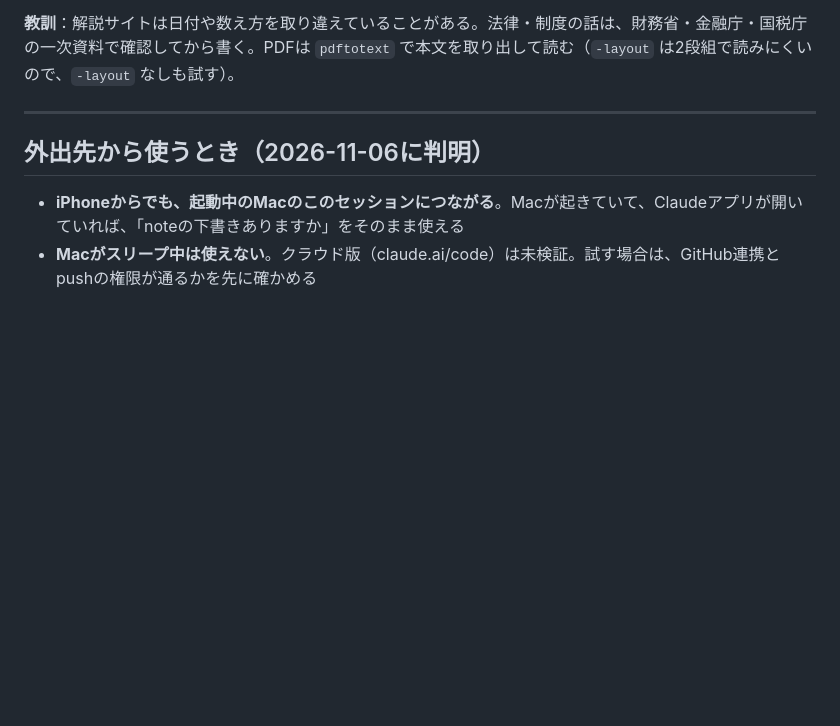
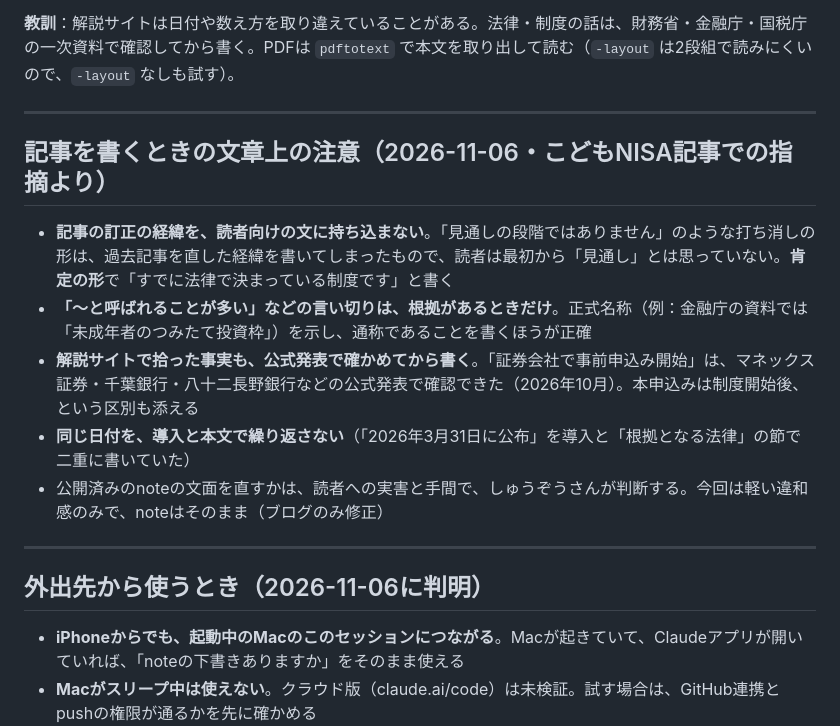
Before and after one commit to fp-hitorigoto/fp-hitorigoto, a Markdown page: docs/session_log_blog_note.md, the part around one of its changes. Drawn GitHub-style; blank space fills up the shorter version.

Commit message:
docs: 記事の文章上の注意（訂正の経緯を読者向けに持ち込まない等）を記録
Co-Authored-By: Claude Sonnet 5.5 <noreply@anthropic.com>

```diff
--- a/docs/session_log_blog_note.md
+++ b/docs/session_log_blog_note.md
@@ -163,6 +163,16 @@ Claude in Chrome で note の編集画面を操作し、**下書き保存まで*
 - 7月のジュニアNISAの記事2本は「2023年末に新規口座開設が終了」という過去の事実の記述なので、そのまま
 
 **教訓**：解説サイトは日付や数え方を取り違えていることがある。法律・制度の話は、財務省・金融庁・国税庁の一次資料で確認してから書く。PDFは `pdftotext` で本文を取り出して読む（`-layout` は2段組で読みにくいので、`-layout` なしも試す）。
+
+---
+
+## 記事を書くときの文章上の注意（2026-11-06・こどもNISA記事での指摘より）
+
+- **記事の訂正の経緯を、読者向けの文に持ち込まない**。「見通しの段階ではありません」のような打ち消しの形は、過去記事を直した経緯を書いてしまったもので、読者は最初から「見通し」とは思っていない。**肯定の形**で「すでに法律で決まっている制度です」と書く
+- **「〜と呼ばれることが多い」などの言い切りは、根拠があるときだけ**。正式名称（例：金融庁の資料では「未成年者のつみたて投資枠」）を示し、通称であることを書くほうが正確
+- **解説サイトで拾った事実も、公式発表で確かめてから書く**。「証券会社で事前申込み開始」は、マネックス証券・千葉銀行・八十二長野銀行などの公式発表で確認できた（2026年10月）。本申込みは制度開始後、という区別も添える
+- **同じ日付を、導入と本文で繰り返さない**（「2026年3月31日に公布」を導入と「根拠となる法律」の節で二重に書いていた）
+- 公開済みのnoteの文面を直すかは、読者への実害と手間で、しゅうぞうさんが判断する。今回は軽い違和感のみで、noteはそのまま（ブログのみ修正）
 
 ---
 
```
Also changed, not shown: other parts of docs/session_log_blog_note.md (+1 -1 lines).
